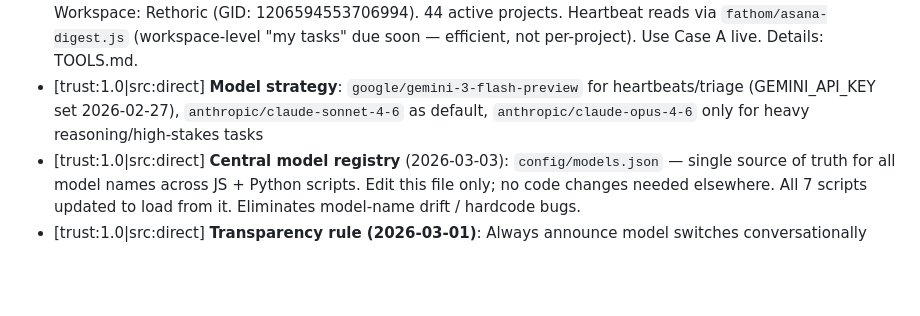
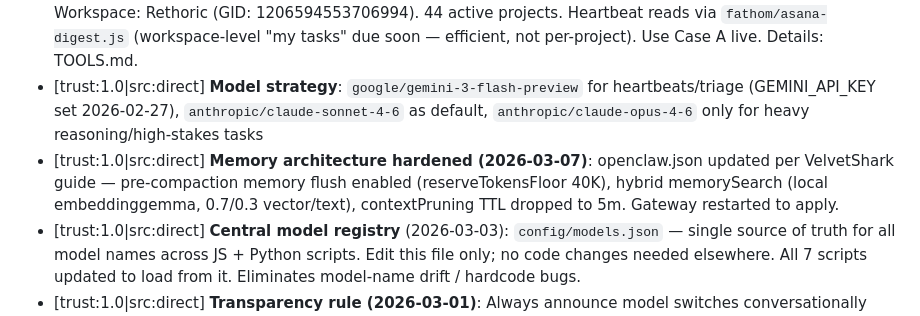
Before and after one commit to edu-blip/edu-openclaw-server-backup, a Markdown page: MEMORY.md, the part around the change. GitHub-like rendering; blank space fills up the shorter version.

Commit message:
memory: log architecture upgrade, add MEMORY.md entry

```diff
--- a/MEMORY.md
+++ b/MEMORY.md
@@ -32,6 +32,7 @@ Tiered: Constitutional (never expires) / Strategic (quarterly) / Operational (ar
 - [trust:1.0|src:direct] **Edu's work style**: Sharpest at 10am post-gym. Loves automation/process building. Hates editing content and admin. Actively avoids doing outreach (biggest bottleneck). Has Asana + Slack system but no weekly rhythm.
 - [trust:1.0|src:direct] **Asana access**: ✅ Live (2026-03-03). PAT = Edu's personal account (edu@rethoric.com). Workspace: Rethoric (GID: 1206594553706994). 44 active projects. Heartbeat reads via `fathom/asana-digest.js` (workspace-level "my tasks" due soon — efficient, not per-project). Use Case A live. Details: TOOLS.md.
 - [trust:1.0|src:direct] **Model strategy**: `google/gemini-3-flash-preview` for heartbeats/triage (GEMINI_API_KEY set 2026-02-27), `anthropic/claude-sonnet-4-6` as default, `anthropic/claude-opus-4-6` only for heavy reasoning/high-stakes tasks
+- [trust:1.0|src:direct] **Memory architecture hardened (2026-03-07)**: openclaw.json updated per VelvetShark guide — pre-compaction memory flush enabled (reserveTokensFloor 40K), hybrid memorySearch (local embeddinggemma, 0.7/0.3 vector/text), contextPruning TTL dropped to 5m. Gateway restarted to apply.
 - [trust:1.0|src:direct] **Central model registry** (2026-03-03): `config/models.json` — single source of truth for all model names across JS + Python scripts. Edit this file only; no code changes needed elsewhere. All 7 scripts updated to load from it. Eliminates model-name drift / hardcode bugs.
 - [trust:1.0|src:direct] **Transparency rule (2026-03-01)**: Always announce model switches conversationally ("switching to Opus for X... back to Sonnet, done"). Always announce sub-agent spawns. Edu wants to know when and why, every time.
 - [trust:1.0|src:direct] **QA process (2026-03-01)**: QA.md is the source of truth. Nothing gets declared "ready" without: (1) acceptance criteria approved by Edu BEFORE coding, (2) QA sub-agent verifies live environment (functional), (3) security agent checks for hardcoded secrets/open endpoints/permissions. Two-lens gate: functional + security. Weekly Sunday regression run on all live integrations → #tony-alerts. Current audit: all integrations marked ⚠️ — never formally QA'd. Fix going forward.
```
